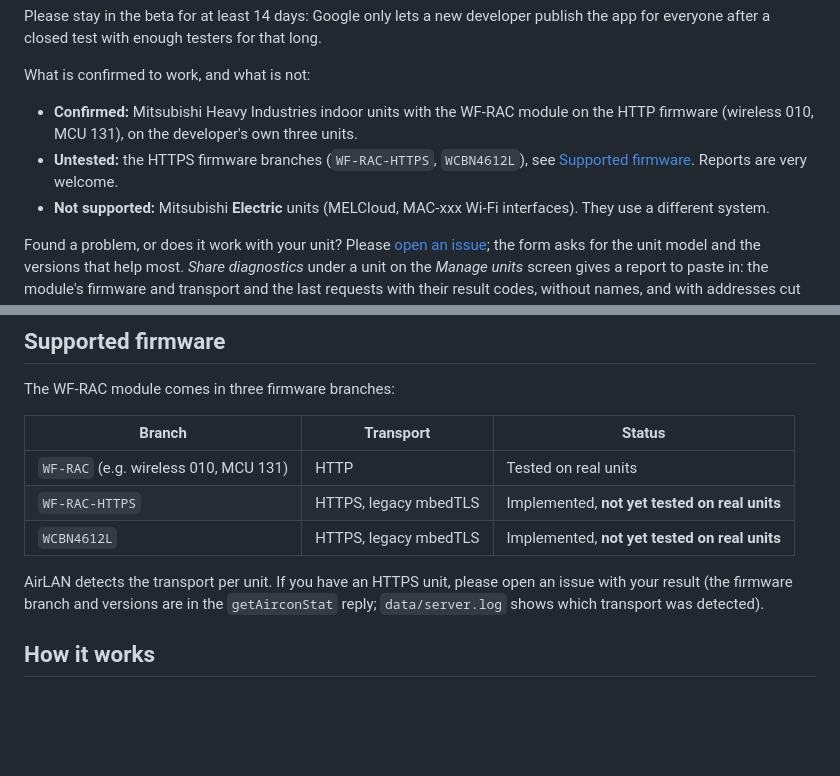
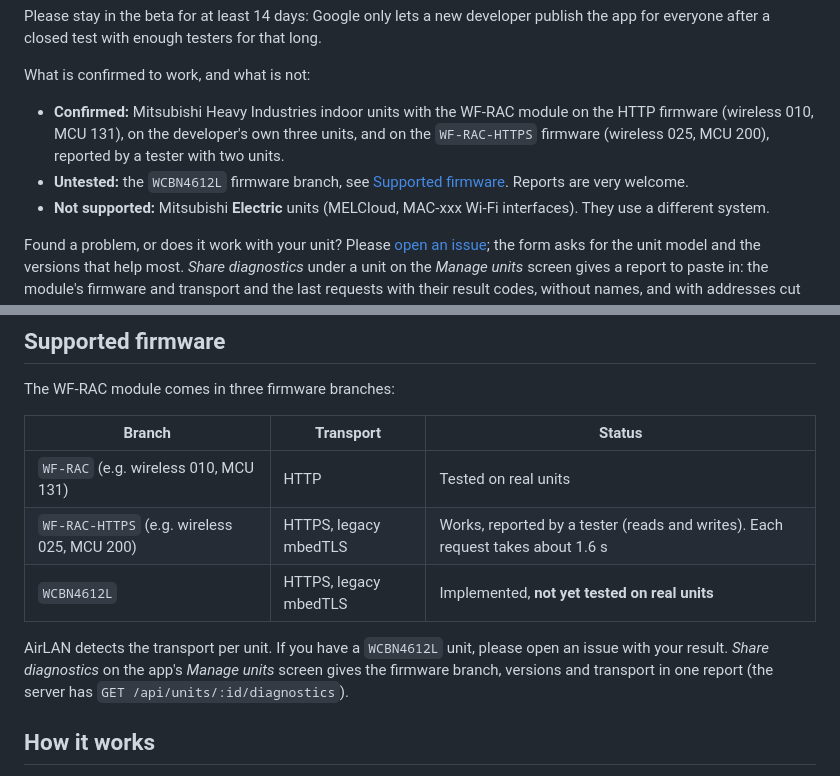
Before and after one commit to erdtsieck/airlan, a Markdown page: README.md, 2 parts joined by grey strips. Drawn GitHub-style; blank space fills up the shorter version.

Commit message:
README: WF-RAC-HTTPS firmware confirmed by a tester
Claude-Session: https://claude.ai/code/session_01AzvQeCf8VFymit5PhT4mRj

```diff
--- a/README.md
+++ b/README.md
@@ -42,8 +42,9 @@ app for everyone after a closed test with enough testers for that long.
 What is confirmed to work, and what is not:
 
 - **Confirmed:** Mitsubishi Heavy Industries indoor units with the WF-RAC module on the
-  HTTP firmware (wireless 010, MCU 131), on the developer's own three units.
-- **Untested:** the HTTPS firmware branches (`WF-RAC-HTTPS`, `WCBN4612L`), see
+  HTTP firmware (wireless 010, MCU 131), on the developer's own three units, and on the
+  `WF-RAC-HTTPS` firmware (wireless 025, MCU 200), reported by a tester with two units.
+- **Untested:** the `WCBN4612L` firmware branch, see
   [Supported firmware](#supported-firmware). Reports are very welcome.
 - **Not supported:** Mitsubishi **Electric** units (MELCloud, MAC-xxx Wi-Fi interfaces).
   They use a different system.
@@ -137,12 +138,13 @@ The WF-RAC module comes in three firmware branches:
 | Branch | Transport | Status |
 |---|---|---|
 | `WF-RAC` (e.g. wireless 010, MCU 131) | HTTP | Tested on real units |
-| `WF-RAC-HTTPS` | HTTPS, legacy mbedTLS | Implemented, **not yet tested on real units** |
+| `WF-RAC-HTTPS` (e.g. wireless 025, MCU 200) | HTTPS, legacy mbedTLS | Works, reported by a tester (reads and writes). Each request takes about 1.6 s |
 | `WCBN4612L` | HTTPS, legacy mbedTLS | Implemented, **not yet tested on real units** |
 
-AirLAN detects the transport per unit. If you have an HTTPS unit, please open an issue
-with your result (the firmware branch and versions are in the `getAirconStat` reply;
-`data/server.log` shows which transport was detected).
+AirLAN detects the transport per unit. If you have a `WCBN4612L` unit, please open an issue
+with your result. *Share diagnostics* on the app's *Manage units* screen gives the firmware
+branch, versions and transport in one report (the server has
+`GET /api/units/:id/diagnostics`).
 
 ## How it works
 
```
